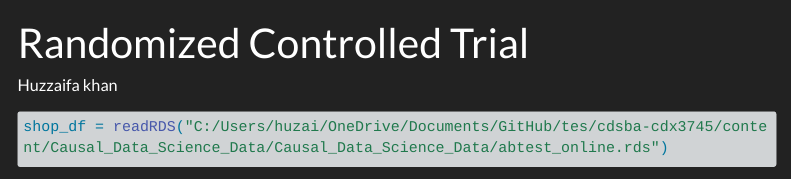
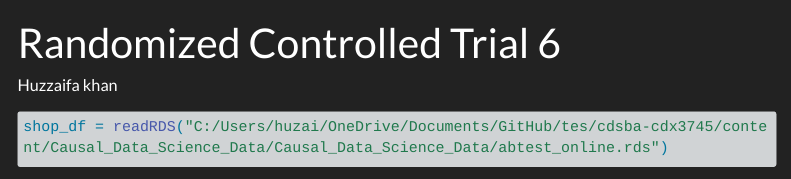
Before and after one commit to TUHHStartupEngineers-Classroom/cdsba-cdx3745, a Quarto document (content/01_journal/06_rct.qmd): the page in a window 1100 px wide, from its top. Rendered offline with R 4.5, knitr and Pandoc in place of Quarto, with nearby package versions; some code elsewhere in the file could not run offline; menus at the side of the page are left out; long lines of code are wrapped.

Commit message:
assignment pushed
done

```diff
--- a/content/01_journal/06_rct.qmd
+++ b/content/01_journal/06_rct.qmd
@@ -1,5 +1,5 @@
 ---
-title: "Randomized Controlled Trial"
+title: "Randomized Controlled Trial 6"
 author: "Huzzaifa khan"
 ---
 
```
Also changed, not shown: 1 other file.
